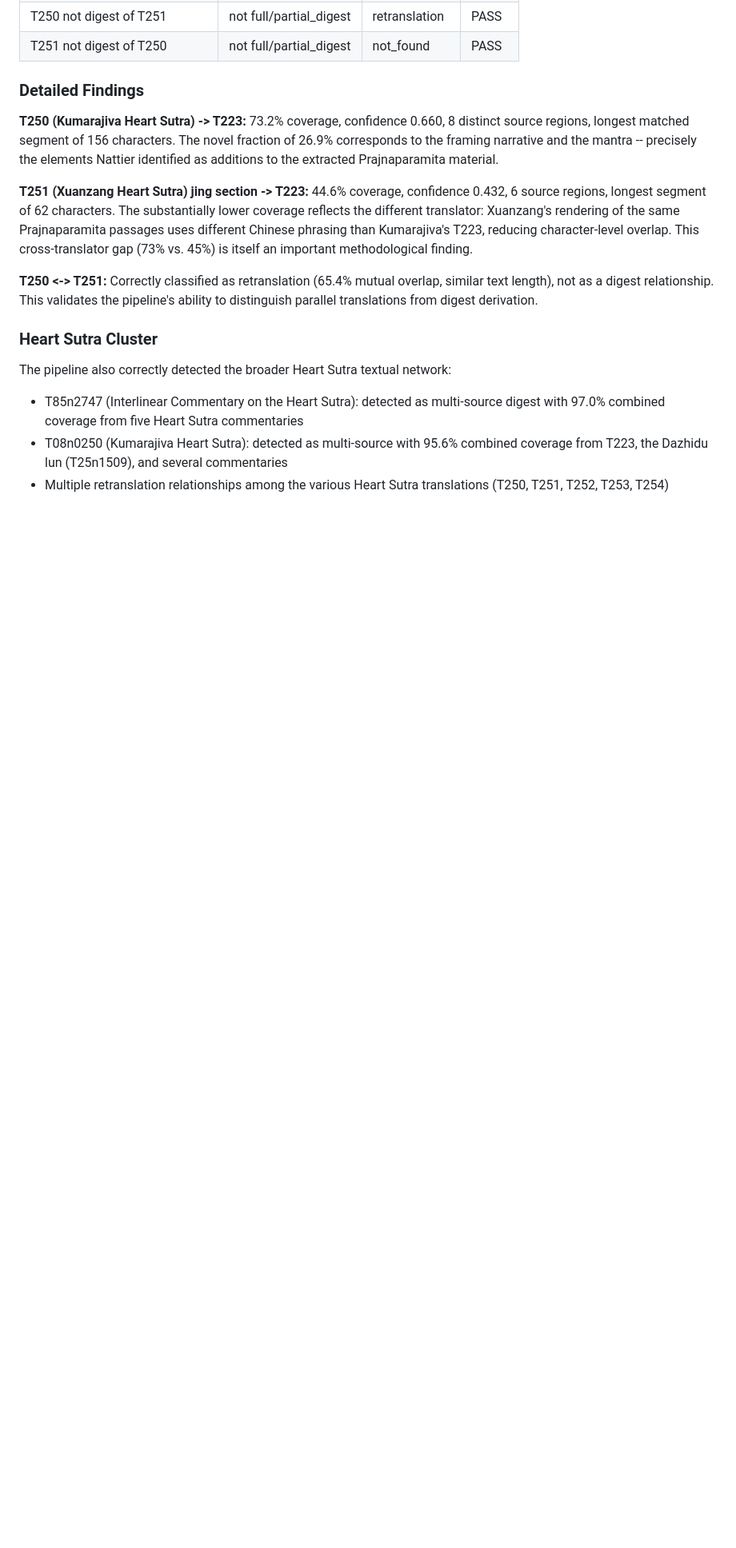
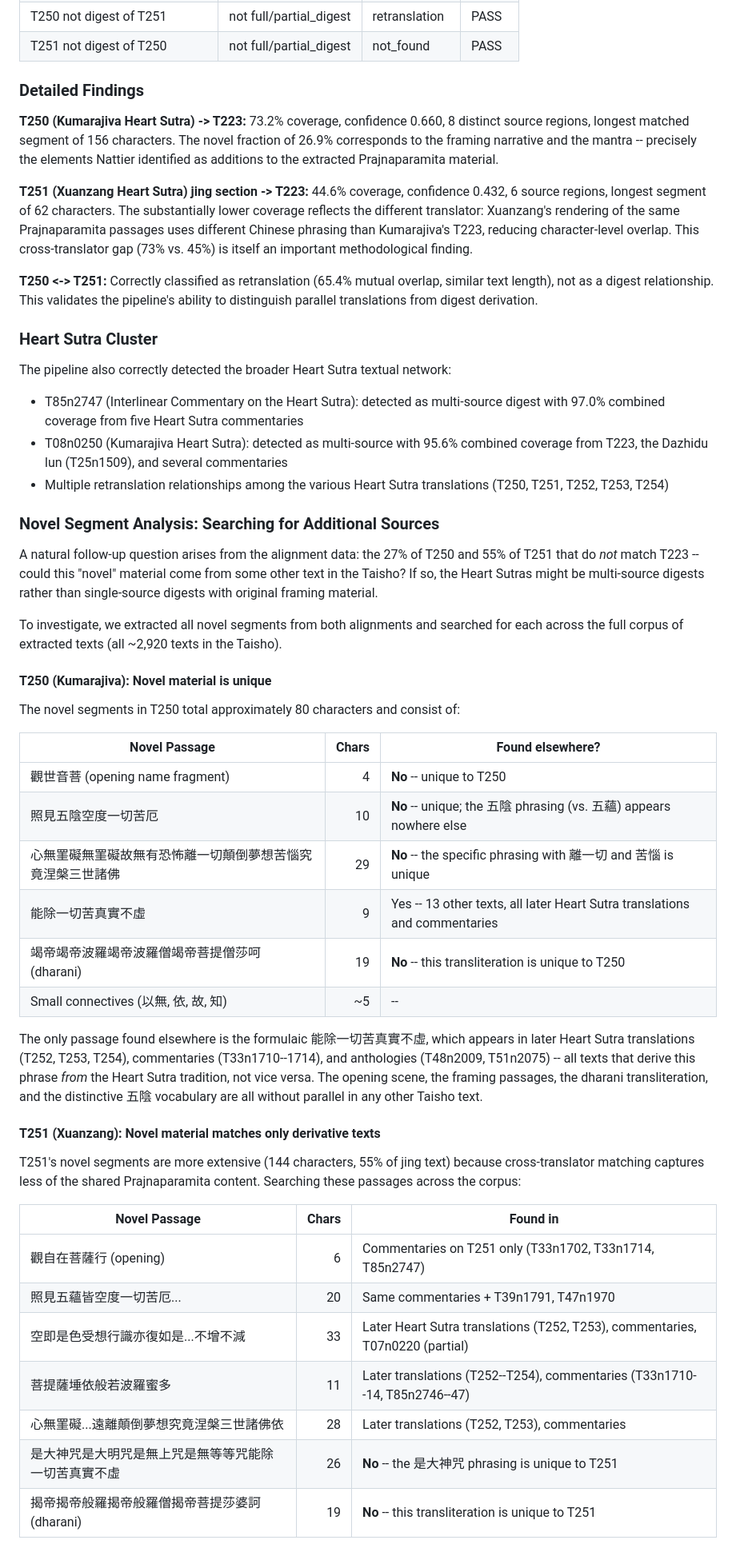
Before and after one commit to dangerzig/taisho-canon, a Markdown page: docs/findings.md, the part around one of its changes. Shown at 80% size. GitHub-like rendering; blank space fills up the shorter version.

```diff
--- a/docs/findings.md
+++ b/docs/findings.md
@@ -131,3 +131,39 @@ The pipeline also correctly detected the broader Heart Sutra textual network:
 - T85n2747 (Interlinear Commentary on the Heart Sutra): detected as multi-source digest with 97.0% combined coverage from five Heart Sutra commentaries
 - T08n0250 (Kumarajiva Heart Sutra): detected as multi-source with 95.6% combined coverage from T223, the Dazhidu lun (T25n1509), and several commentaries
 - Multiple retranslation relationships among the various Heart Sutra translations (T250, T251, T252, T253, T254)
+
+### Novel Segment Analysis: Searching for Additional Sources
+
+A natural follow-up question arises from the alignment data: the 27% of T250 and 55% of T251 that do *not* match T223 -- could this "novel" material come from some other text in the Taisho? If so, the Heart Sutras might be multi-source digests rather than single-source digests with original framing material.
+
+To investigate, we extracted all novel segments from both alignments and searched for each across the full corpus of extracted texts (all ~2,920 texts in the Taisho).
+
+#### T250 (Kumarajiva): Novel material is unique
+
+The novel segments in T250 total approximately 80 characters and consist of:
+
+| Novel Passage | Chars | Found elsewhere? |
+|---------------|------:|-----------------|
+| 觀世音菩 (opening name fragment) | 4 | **No** -- unique to T250 |
+| 照見五陰空度一切苦厄 | 10 | **No** -- unique; the 五陰 phrasing (vs. 五蘊) appears nowhere else |
+| 心無罣礙無罣礙故無有恐怖離一切顛倒夢想苦惱究竟涅槃三世諸佛 | 29 | **No** -- the specific phrasing with 離一切 and 苦惱 is unique |
+| 能除一切苦真實不虛 | 9 | Yes -- 13 other texts, all later Heart Sutra translations and commentaries |
+| 竭帝竭帝波羅竭帝波羅僧竭帝菩提僧莎呵 (dharani) | 19 | **No** -- this transliteration is unique to T250 |
+| Small connectives (以無, 依, 故, 知) | ~5 | -- |
+
+The only passage found elsewhere is the formulaic 能除一切苦真實不虛, which appears in later Heart Sutra translations (T252, T253, T254), commentaries (T33n1710--1714), and anthologies (T48n2009, T51n2075) -- all texts that derive this phrase *from* the Heart Sutra tradition, not vice versa. The opening scene, the framing passages, the dharani transliteration, and the distinctive 五陰 vocabulary are all without parallel in any other Taisho text.
+
+#### T251 (Xuanzang): Novel material matches only derivative texts
+
+T251's novel segments are more extensive (144 characters, 55% of jing text) because cross-translator matching captures less of the shared Prajnaparamita content. Searching these passages across the corpus:
+
+| Novel Passage | Chars | Found in |
+|---------------|------:|----------|
+| 觀自在菩薩行 (opening) | 6 | Commentaries on T251 only (T33n1702, T33n1714, T85n2747) |
+| 照見五蘊皆空度一切苦厄... | 20 | Same commentaries + T39n1791, T47n1970 |
+| 空即是色受想行識亦復如是...不增不減 | 33 | Later Heart Sutra translations (T252, T253), commentaries, T07n0220 (partial) |
+| 菩提薩埵依般若波羅蜜多 | 11 | Later translations (T252--T254), commentaries (T33n1710--14, T85n2746--47) |
+| 心無罣礙...遠離顛倒夢想究竟涅槃三世諸佛依 | 28 | Later translations (T252, T253), commentaries |
+| 是大神咒是大明咒是無上咒是無等等咒能除一切苦真實不虛 | 26 | **No** -- the 是大神咒 phrasing is unique to T251 |
+| 揭帝揭帝般羅揭帝般羅僧揭帝菩提莎婆訶 (dharani) | 19 | **No** -- this transliteration is unique to T251 |
+
```
Also changed, not shown: other parts of docs/findings.md (+19 -1 lines), docs/architecture.md (added, +307 -0 lines).
